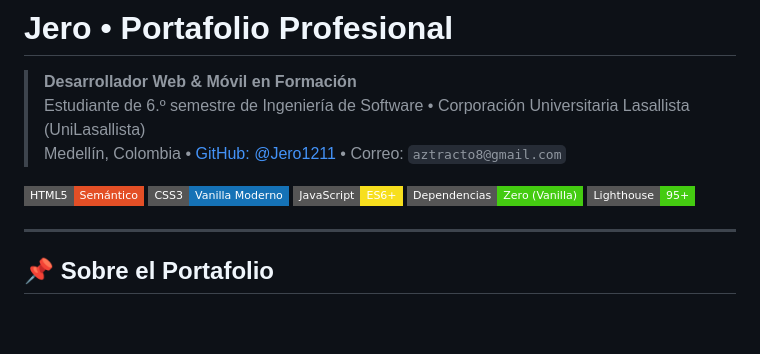
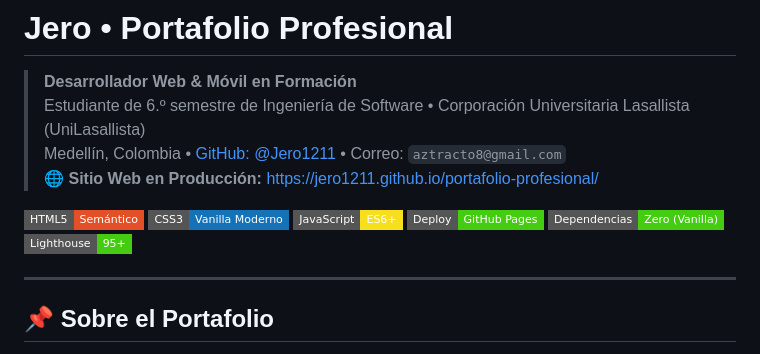
Before and after one commit to Jero1211/portafolio-profesional, a Markdown page: README.md, the part around the change. Rendered like a GitHub page; badges without logos; blank space fills up the shorter version.

Commit message:
docs: agregar enlace de produccion a GitHub Pages en README

```diff
--- a/README.md
+++ b/README.md
@@ -3,10 +3,12 @@
 > **Desarrollador Web & Móvil en Formación**
 > Estudiante de 6.º semestre de Ingeniería de Software &bull; Corporación Universitaria Lasallista (UniLasallista)
 > Medellín, Colombia &bull; [GitHub: @Jero1211](https://github.com/Jero1211) &bull; Correo: `aztracto8@gmail.com`
+> 🌐 **Sitio Web en Producción:** [https://jero1211.github.io/portafolio-profesional/](https://jero1211.github.io/portafolio-profesional/)
 
 ![HTML5](https://img.shields.io/badge/HTML5-Sem%C3%A1ntico-E34F26?style=flat-square&logo=html5&logoColor=white)
 ![CSS3](https://img.shields.io/badge/CSS3-Vanilla_Moderno-1572B6?style=flat-square&logo=css3&logoColor=white)
 ![JavaScript](https://img.shields.io/badge/JavaScript-ES6+-F7DF1E?style=flat-square&logo=javascript&logoColor=black)
+![GitHub Pages](https://img.shields.io/badge/Deploy-GitHub_Pages-brightgreen?style=flat-square&logo=github)
 ![Dependencias](https://img.shields.io/badge/Dependencias-Zero%20(Vanilla)-success?style=flat-square)
 ![Rendimiento](https://img.shields.io/badge/Lighthouse-95%2B-brightgreen?style=flat-square)
 
```
